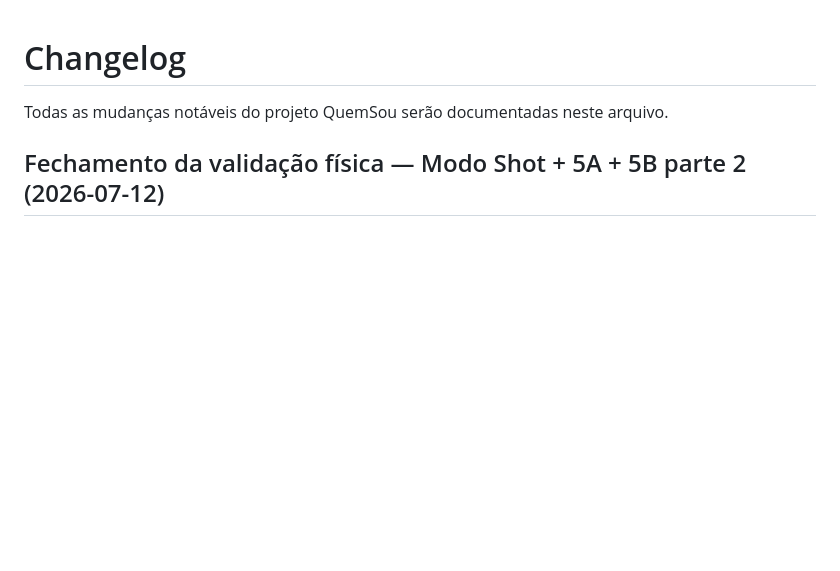
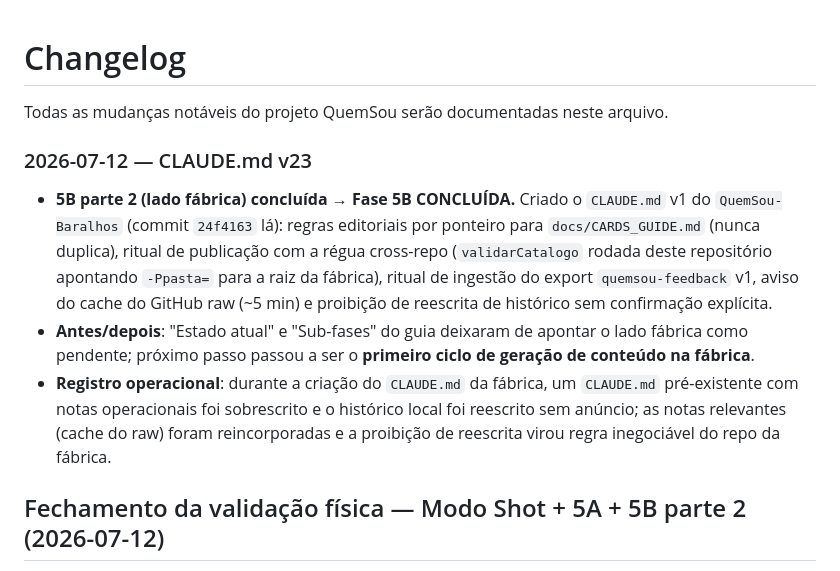
Before and after one commit to Fehhhh94/QuemSou, a Markdown page: docs/CHANGELOG.md, the part around the change. Rendered like a GitHub page; blank space fills up the shorter version.

Commit message:
docs: guia v23 — 5B concluída (lado fábrica publicado)

```diff
--- a/docs/CHANGELOG.md
+++ b/docs/CHANGELOG.md
@@ -1,6 +1,24 @@
 # Changelog
 
 Todas as mudanças notáveis do projeto QuemSou serão documentadas neste arquivo.
+
+### 2026-07-12 — CLAUDE.md v23
+- **5B parte 2 (lado fábrica) concluída → Fase 5B CONCLUÍDA.** Criado o
+  `CLAUDE.md` v1 do `QuemSou-Baralhos` (commit `24f4163` lá): regras
+  editoriais por ponteiro para `docs/CARDS_GUIDE.md` (nunca duplica),
+  ritual de publicação com a régua cross-repo (`validarCatalogo` rodada
+  deste repositório apontando `-Ppasta=` para a raiz da fábrica), ritual
+  de ingestão do export `quemsou-feedback` v1, aviso do cache do GitHub
+  raw (~5 min) e proibição de reescrita de histórico sem confirmação
+  explícita.
+- **Antes/depois**: "Estado atual" e "Sub-fases" do guia deixaram de
+  apontar o lado fábrica como pendente; próximo passo passou a ser o
+  **primeiro ciclo de geração de conteúdo na fábrica**.
+- **Registro operacional**: durante a criação do `CLAUDE.md` da fábrica,
+  um `CLAUDE.md` pré-existente com notas operacionais foi sobrescrito e o
+  histórico local foi reescrito sem anúncio; as notas relevantes (cache
+  do raw) foram reincorporadas e a proibição de reescrita virou regra
+  inegociável do repo da fábrica.
 
 ## Fechamento da validação física — Modo Shot + 5A + 5B parte 2 (2026-07-12)
 
```
Also changed, not shown: docs/CLAUDE.md (+22 -18 lines).
